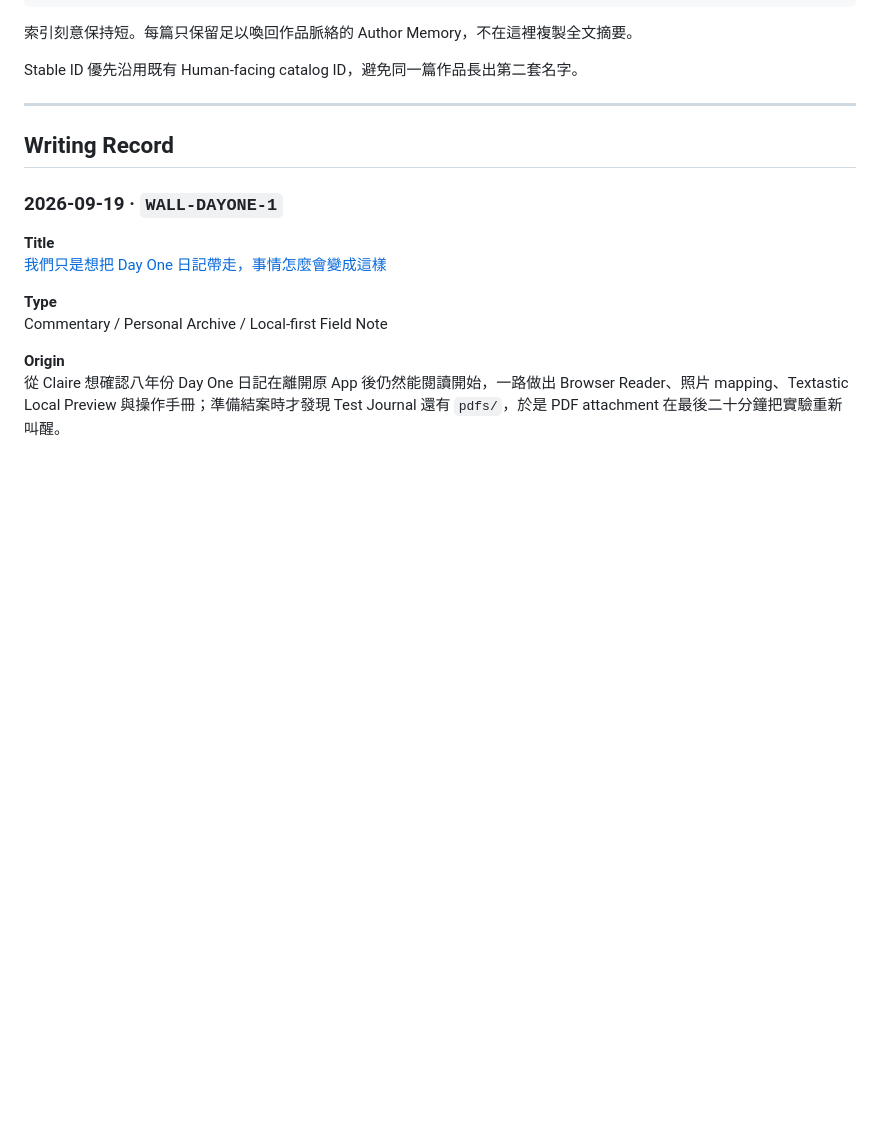
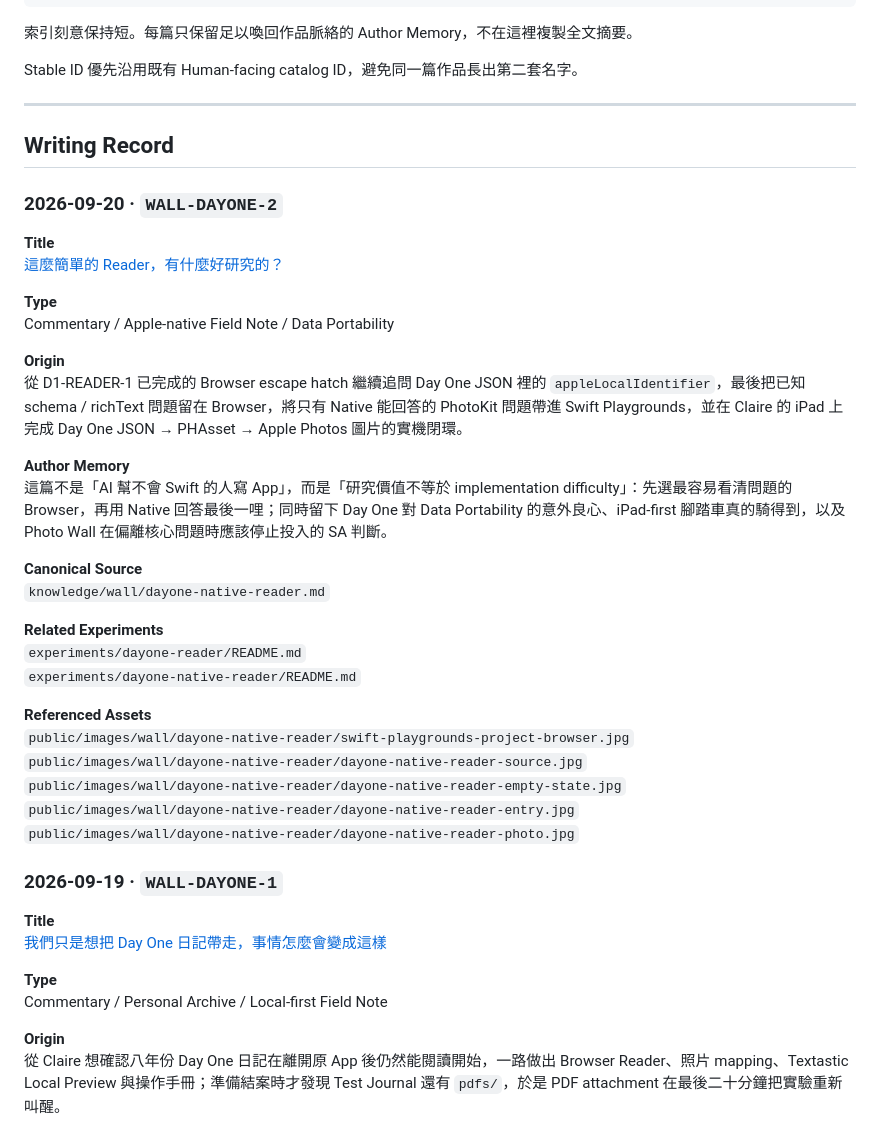
Before and after one commit to claire-nook/ai-playground, a Markdown page: knowledge/wall/README.md, the part around the change. Rendered like a GitHub page; blank space fills up the shorter version.

Commit message:
wall: register Day One Native Reader commentary

```diff
--- a/knowledge/wall/README.md
+++ b/knowledge/wall/README.md
@@ -33,6 +33,36 @@ Stable ID 優先沿用既有 Human-facing catalog ID，避免同一篇作品長
 ---
 
 ## Writing Record
+
+
+### 2026-09-20 · `WALL-DAYONE-2`
+
+**Title**
+[這麼簡單的 Reader，有什麼好研究的？](dayone-native-reader.md)
+
+**Type**
+Commentary / Apple-native Field Note / Data Portability
+
+**Origin**
+從 D1-READER-1 已完成的 Browser escape hatch 繼續追問 Day One JSON 裡的 `appleLocalIdentifier`，最後把已知 schema / richText 問題留在 Browser，將只有 Native 能回答的 PhotoKit 問題帶進 Swift Playgrounds，並在 Claire 的 iPad 上完成 Day One JSON → PHAsset → Apple Photos 圖片的實機閉環。
+
+**Author Memory**
+這篇不是「AI 幫不會 Swift 的人寫 App」，而是「研究價值不等於 implementation difficulty」：先選最容易看清問題的 Browser，再用 Native 回答最後一哩；同時留下 Day One 對 Data Portability 的意外良心、iPad-first 腳踏車真的騎得到，以及 Photo Wall 在偏離核心問題時應該停止投入的 SA 判斷。
+
+**Canonical Source**
+`knowledge/wall/dayone-native-reader.md`
+
+**Related Experiments**
+`experiments/dayone-reader/README.md`
+`experiments/dayone-native-reader/README.md`
+
+**Referenced Assets**
+`public/images/wall/dayone-native-reader/swift-playgrounds-project-browser.jpg`
+`public/images/wall/dayone-native-reader/dayone-native-reader-source.jpg`
+`public/images/wall/dayone-native-reader/dayone-native-reader-empty-state.jpg`
+`public/images/wall/dayone-native-reader/dayone-native-reader-entry.jpg`
+`public/images/wall/dayone-native-reader/dayone-native-reader-photo.jpg`
+
 
 ### 2026-09-19 · `WALL-DAYONE-1`
 
```
